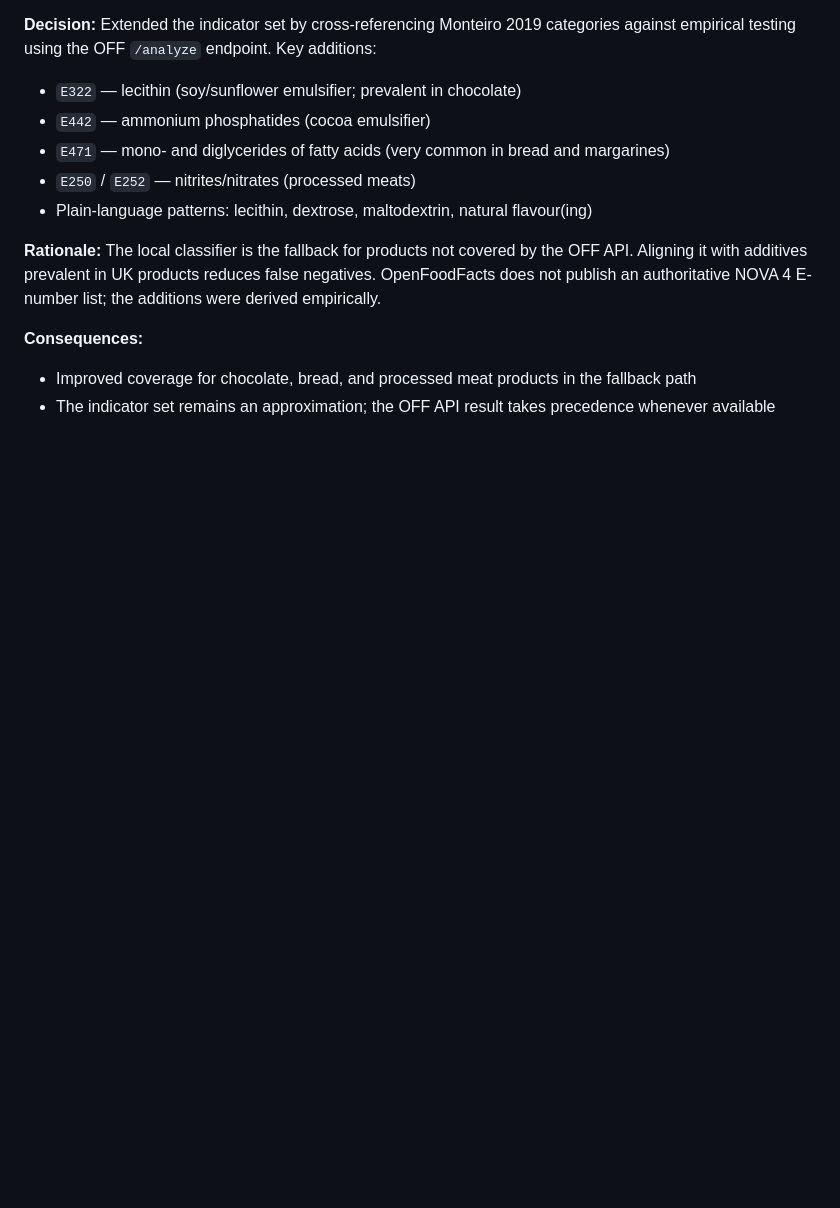
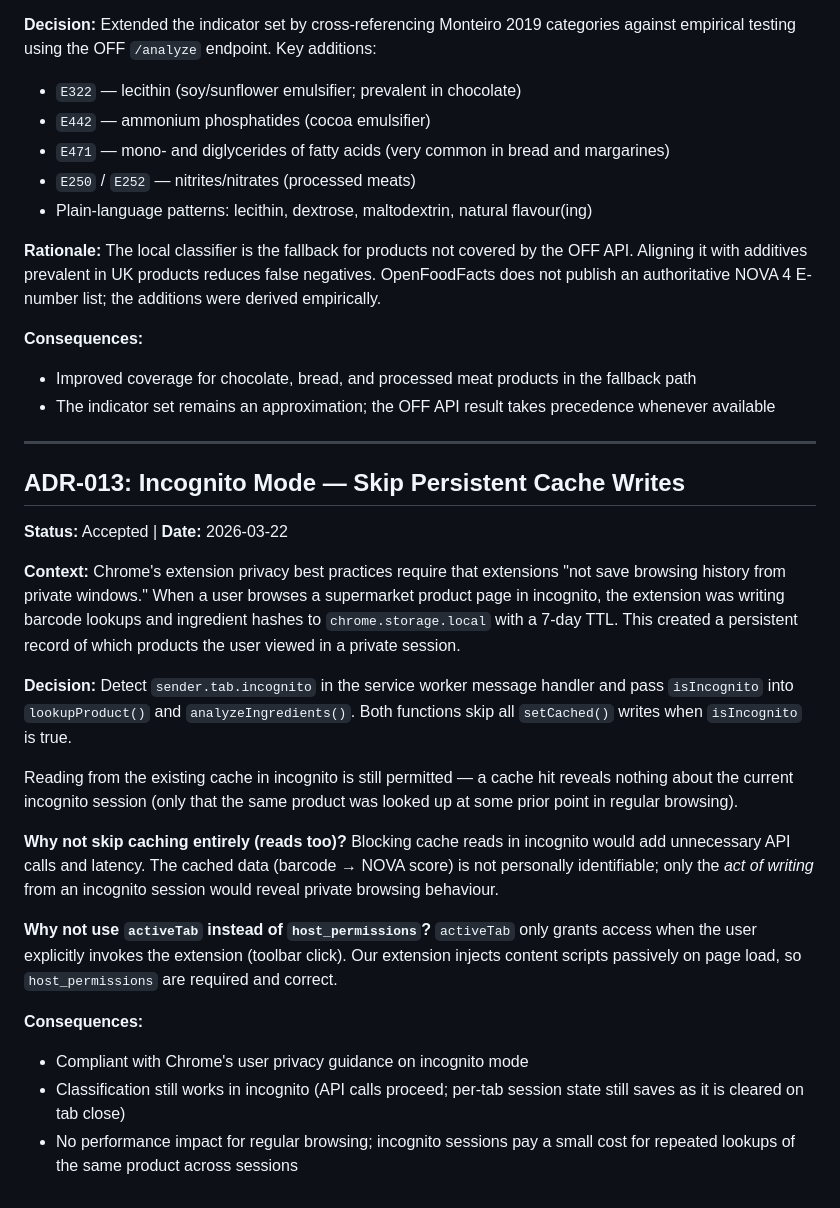
Before and after one commit to MikeCain21/upf-scanner, a Markdown page: docs/DECISIONS.md, the part around the change. GitHub-like rendering; blank space fills up the shorter version.

Commit message:
docs: add ADR-013 and update extension guidelines for incognito caching
- docs/DECISIONS.md: ADR-013 documents the decision to skip cache
  writes (not reads) in incognito, the rationale for keeping activeTab
  and host_permissions as-is, and the privacy trade-offs
- CLAUDE.md: add incognito guideline to Extension-Specific Guidelines;
  update Last Updated date to 2026-03-22

Co-Authored-By: Claude Sonnet 4.6 <noreply@anthropic.com>

```diff
--- a/docs/DECISIONS.md
+++ b/docs/DECISIONS.md
@@ -232,3 +232,25 @@
 **Consequences:**
 - Improved coverage for chocolate, bread, and processed meat products in the fallback path
 - The indicator set remains an approximation; the OFF API result takes precedence whenever available
+
+
+---
+
+## ADR-013: Incognito Mode — Skip Persistent Cache Writes
+
+**Status:** Accepted | **Date:** 2026-03-22
+
+**Context:** Chrome's extension privacy best practices require that extensions "not save browsing history from private windows." When a user browses a supermarket product page in incognito, the extension was writing barcode lookups and ingredient hashes to `chrome.storage.local` with a 7-day TTL. This created a persistent record of which products the user viewed in a private session.
+
+**Decision:** Detect `sender.tab.incognito` in the service worker message handler and pass `isIncognito` into `lookupProduct()` and `analyzeIngredients()`. Both functions skip all `setCached()` writes when `isIncognito` is true.
+
+Reading from the existing cache in incognito is still permitted — a cache hit reveals nothing about the current incognito session (only that the same product was looked up at some prior point in regular browsing).
+
+**Why not skip caching entirely (reads too)?** Blocking cache reads in incognito would add unnecessary API calls and latency. The cached data (barcode → NOVA score) is not personally identifiable; only the *act of writing* from an incognito session would reveal private browsing behaviour.
+
+**Why not use `activeTab` instead of `host_permissions`?** `activeTab` only grants access when the user explicitly invokes the extension (toolbar click). Our extension injects content scripts passively on page load, so `host_permissions` are required and correct.
+
+**Consequences:**
+- Compliant with Chrome's user privacy guidance on incognito mode
+- Classification still works in incognito (API calls proceed; per-tab session state still saves as it is cleared on tab close)
+- No performance impact for regular browsing; incognito sessions pay a small cost for repeated lookups of the same product across sessions
```
Also changed, not shown: CLAUDE.md (+2 -1 lines).
